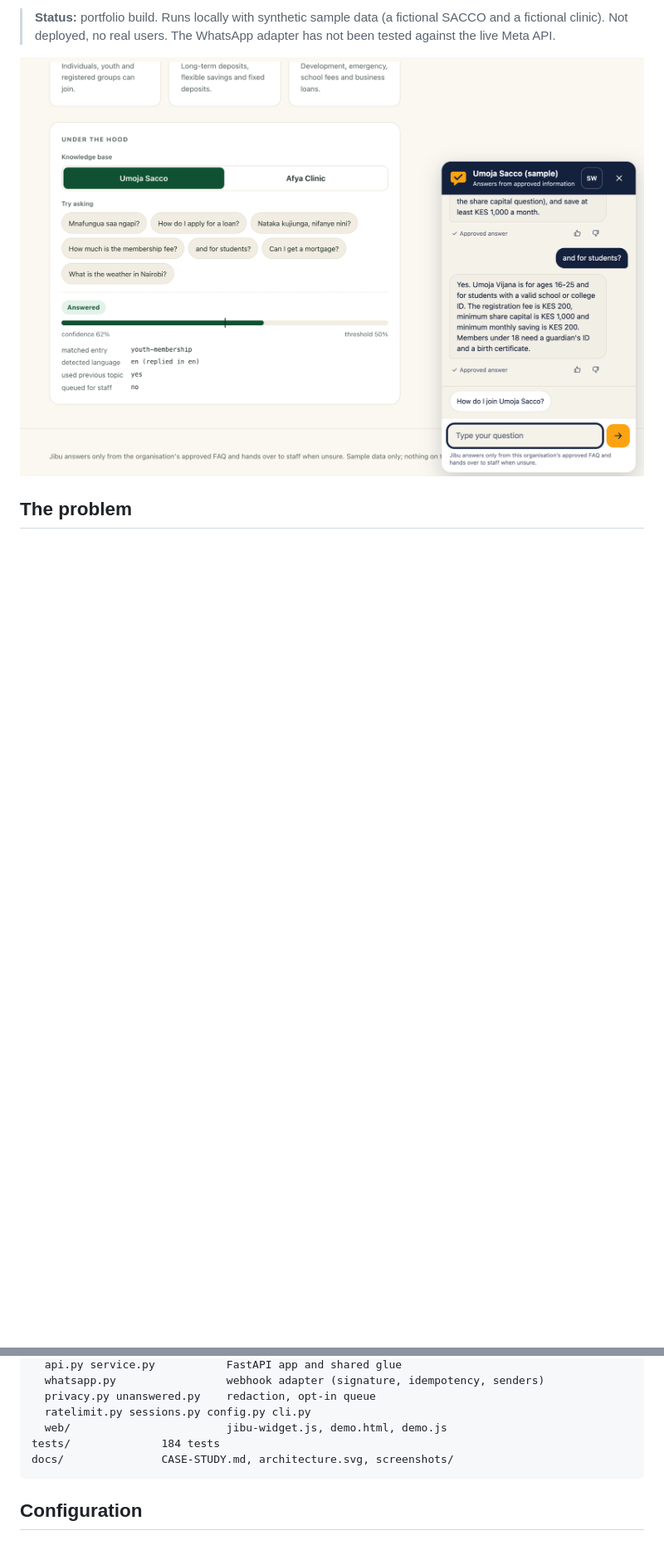
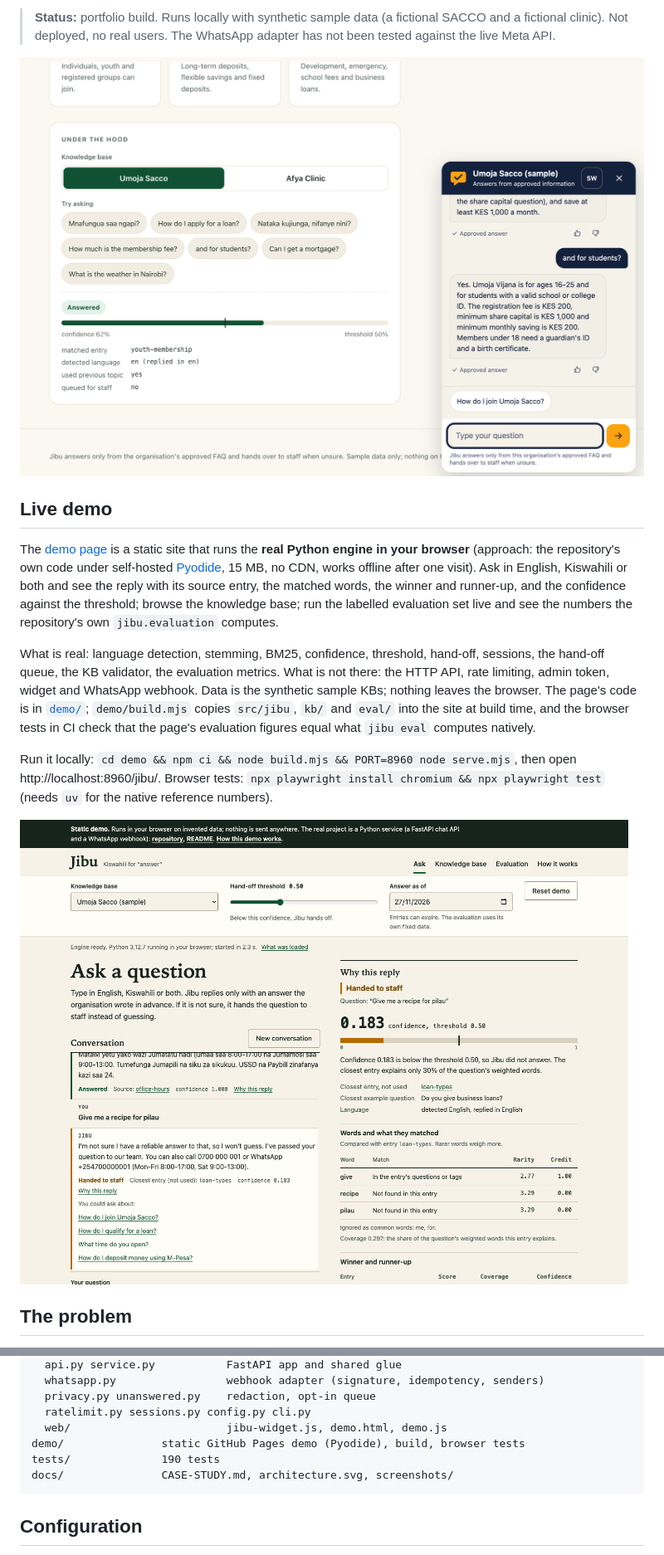
Before and after one commit to Victor-Wambua/jibu, a Markdown page: README.md, 2 parts joined by grey strips. Shown at 83% size. Drawn GitHub-style; pictures changed too: docs/screenshots/demo-live.png (added); blank space fills up the shorter version.

Commit message:
Deploy the demo to GitHub Pages, add browser tests to CI, update README

````diff
--- a/README.md
+++ b/README.md
@@ -13,6 +15,16 @@
 > **Status:** portfolio build. Runs locally with synthetic sample data (a fictional SACCO and a fictional clinic). Not deployed, no real users. The WhatsApp adapter has not been tested against the live Meta API.
 
 ![Jibu chat widget answering a follow-up question, with the confidence panel beside it](docs/screenshots/demo-inspector.png)
+
+## Live demo
+
+The [demo page](https://victor-wambua.github.io/jibu/) is a static site that runs the **real Python engine in your browser** (approach: the repository's own code under self-hosted [Pyodide](https://pyodide.org), 15 MB, no CDN, works offline after one visit). Ask in English, Kiswahili or both and see the reply with its source entry, the matched words, the winner and runner-up, and the confidence against the threshold; browse the knowledge base; run the labelled evaluation set live and see the numbers the repository's own `jibu.evaluation` computes.
+
+What is real: language detection, stemming, BM25, confidence, threshold, hand-off, sessions, the hand-off queue, the KB validator, the evaluation metrics. What is not there: the HTTP API, rate limiting, admin token, widget and WhatsApp webhook. Data is the synthetic sample KBs; nothing leaves the browser. The page's code is in [`demo/`](demo/); `demo/build.mjs` copies `src/jibu`, `kb/` and `eval/` into the site at build time, and the browser tests in CI check that the page's evaluation figures equal what `jibu eval` computes natively.
+
+Run it locally: `cd demo && npm ci && node build.mjs && PORT=8960 node serve.mjs`, then open http://localhost:8960/jibu/. Browser tests: `npx playwright install chromium && npx playwright test` (needs `uv` for the native reference numbers).
+
+![Jibu demo: a hand-off with the reason, the matched words and the staff queue](docs/screenshots/demo-live.png)
 
 ## The problem
 
@@ -168,7 +180,8 @@ src/jibu/
   privacy.py unanswered.py    redaction, opt-in queue
   ratelimit.py sessions.py config.py cli.py
   web/                        jibu-widget.js, demo.html, demo.js
-tests/              184 tests
+demo/               static GitHub Pages demo (Pyodide), build, browser tests
+tests/              190 tests
 docs/               CASE-STUDY.md, architecture.svg, screenshots/
 ```
 
````
Also changed, not shown: other parts of README.md (+3 -1 lines), docs/screenshots/demo-eval.png (added), 2 other files.
